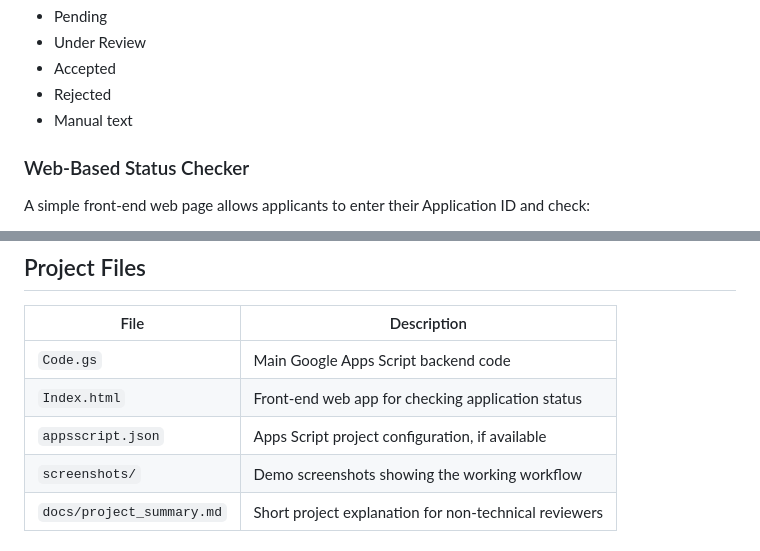
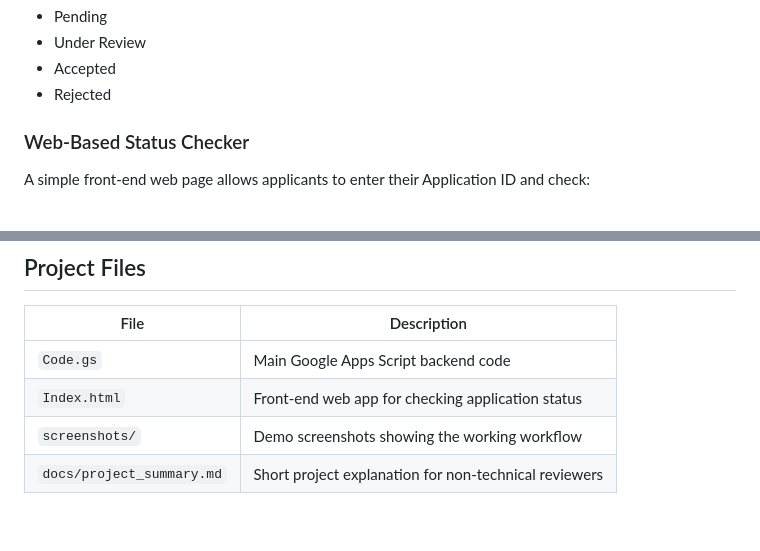
Before and after one commit to sannysahani/OIA-Student-Application-Automation-System, a Markdown page: README.md, 2 parts joined by grey strips. Rendered like a GitHub page; blank space fills up the shorter version.

Commit message:
Update README to remove 'Manual text' entry
Removed 'Manual text' from the status list in README.md.

```diff
--- a/README.md
+++ b/README.md
@@ -62,7 +62,6 @@ Example statuses:
 * Under Review
 * Accepted
 * Rejected
-* Manual text
 
 ### Web-Based Status Checker
 
@@ -96,7 +95,6 @@ A simple front-end web page allows applicants to enter their Application ID and
 | ------------------------- | ----------------------------------------------------- |
 | `Code.gs`                 | Main Google Apps Script backend code                  |
 | `Index.html`              | Front-end web app for checking application status     |
-| `appsscript.json`         | Apps Script project configuration, if available       |
 | `screenshots/`            | Demo screenshots showing the working workflow         |
 | `docs/project_summary.md` | Short project explanation for non-technical reviewers |
 
```
